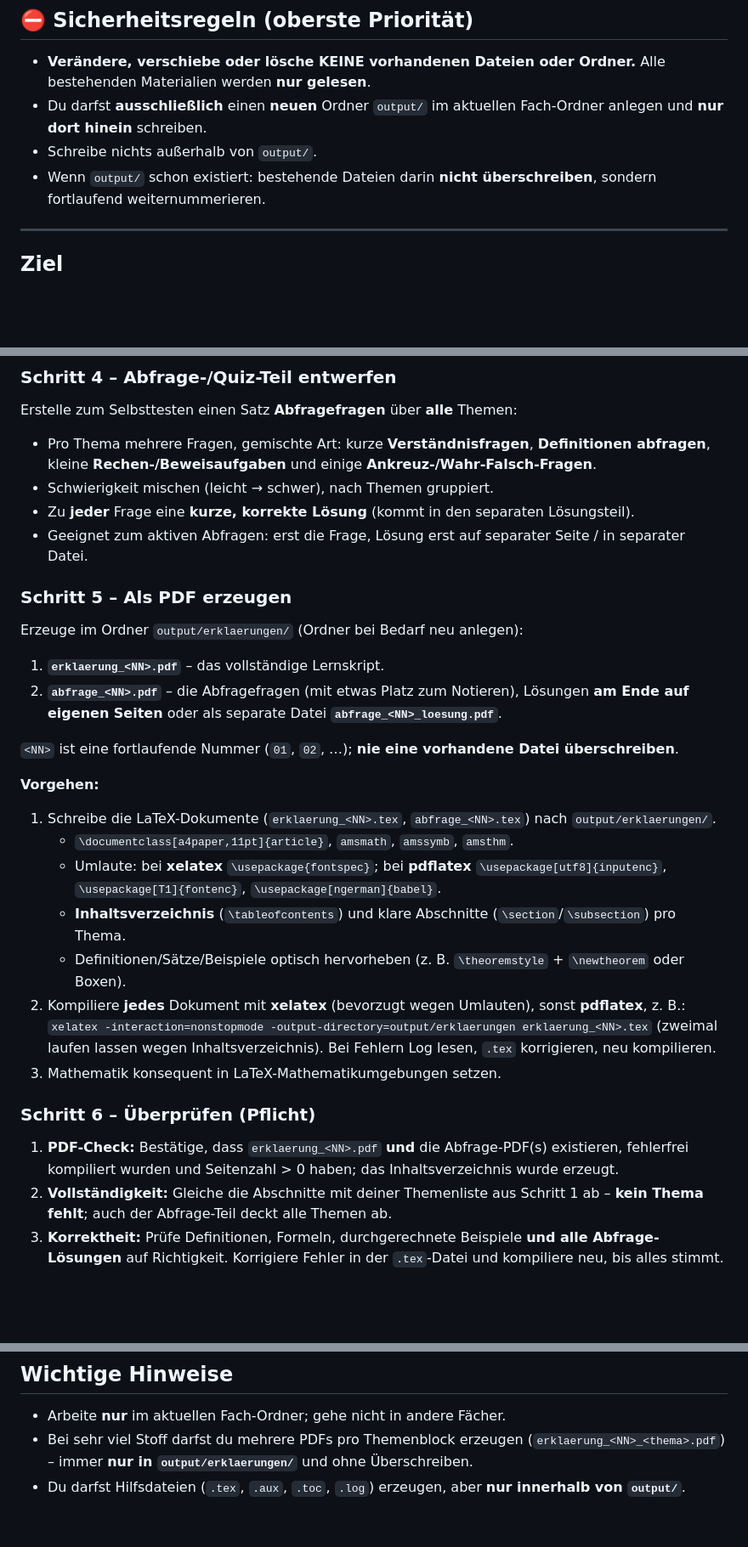
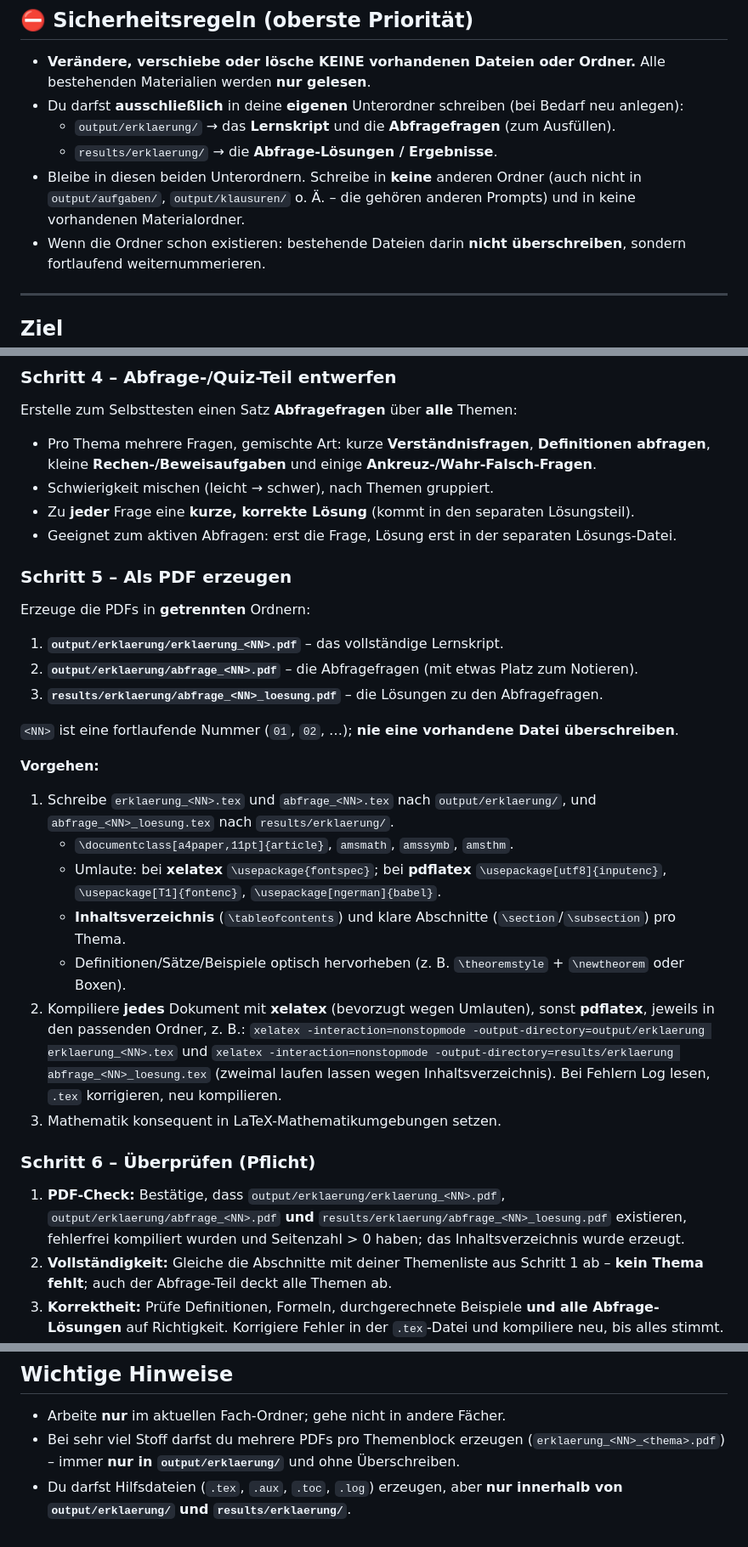
Before and after one commit to OfflineBot/klausuren, a Markdown page: prompts/ERKLÄRUNG.md, 3 parts joined by grey strips. Shown at 85% size. Drawn GitHub-style; blank space fills up the shorter version.

```diff
--- a/prompts/ERKLÄRUNG.md
+++ b/prompts/ERKLÄRUNG.md
@@ -12,10 +12,13 @@
 
 - **Verändere, verschiebe oder lösche KEINE vorhandenen Dateien oder Ordner.** Alle bestehenden
   Materialien werden **nur gelesen**.
-- Du darfst **ausschließlich** einen **neuen** Ordner `output/` im aktuellen Fach-Ordner anlegen und
-  **nur dort hinein** schreiben.
-- Schreibe nichts außerhalb von `output/`.
-- Wenn `output/` schon existiert: bestehende Dateien darin **nicht überschreiben**, sondern
+- Du darfst **ausschließlich** in deine **eigenen** Unterordner schreiben (bei Bedarf neu anlegen):
+  - `output/erklaerung/` → das **Lernskript** und die **Abfragefragen** (zum Ausfüllen).
+  - `results/erklaerung/` → die **Abfrage-Lösungen / Ergebnisse**.
+- Bleibe in diesen beiden Unterordnern. Schreibe in **keine** anderen Ordner (auch nicht in
+  `output/aufgaben/`, `output/klausuren/` o. Ä. – die gehören anderen Prompts) und in keine vorhandenen
+  Materialordner.
+- Wenn die Ordner schon existieren: bestehende Dateien darin **nicht überschreiben**, sondern
   fortlaufend weiternummerieren.
 
 ---
@@ -76,35 +79,39 @@ Erstelle zum Selbsttesten einen Satz **Abfragefragen** über **alle** Themen:
   kleine **Rechen-/Beweisaufgaben** und einige **Ankreuz-/Wahr-Falsch-Fragen**.
 - Schwierigkeit mischen (leicht → schwer), nach Themen gruppiert.
 - Zu **jeder** Frage eine **kurze, korrekte Lösung** (kommt in den separaten Lösungsteil).
-- Geeignet zum aktiven Abfragen: erst die Frage, Lösung erst auf separater Seite / in separater Datei.
+- Geeignet zum aktiven Abfragen: erst die Frage, Lösung erst in der separaten Lösungs-Datei.
 
 ### Schritt 5 – Als PDF erzeugen
 
-Erzeuge im Ordner `output/erklaerungen/` (Ordner bei Bedarf neu anlegen):
+Erzeuge die PDFs in **getrennten** Ordnern:
 
-1. **`erklaerung_<NN>.pdf`** – das vollständige Lernskript.
-2. **`abfrage_<NN>.pdf`** – die Abfragefragen (mit etwas Platz zum Notieren), Lösungen **am Ende auf
-   eigenen Seiten** oder als separate Datei **`abfrage_<NN>_loesung.pdf`**.
+1. **`output/erklaerung/erklaerung_<NN>.pdf`** – das vollständige Lernskript.
+2. **`output/erklaerung/abfrage_<NN>.pdf`** – die Abfragefragen (mit etwas Platz zum Notieren).
+3. **`results/erklaerung/abfrage_<NN>_loesung.pdf`** – die Lösungen zu den Abfragefragen.
 
 `<NN>` ist eine fortlaufende Nummer (`01`, `02`, …); **nie eine vorhandene Datei überschreiben**.
 
 **Vorgehen:**
 
-1. Schreibe die LaTeX-Dokumente (`erklaerung_<NN>.tex`, `abfrage_<NN>.tex`) nach `output/erklaerungen/`.
+1. Schreibe `erklaerung_<NN>.tex` und `abfrage_<NN>.tex` nach `output/erklaerung/`, und
+   `abfrage_<NN>_loesung.tex` nach `results/erklaerung/`.
    - `\documentclass[a4paper,11pt]{article}`, `amsmath`, `amssymb`, `amsthm`.
    - Umlaute: bei **xelatex** `\usepackage{fontspec}`; bei **pdflatex** `\usepackage[utf8]{inputenc}`,
      `\usepackage[T1]{fontenc}`, `\usepackage[ngerman]{babel}`.
    - **Inhaltsverzeichnis** (`\tableofcontents`) und klare Abschnitte (`\section`/`\subsection`) pro Thema.
    - Definitionen/Sätze/Beispiele optisch hervorheben (z. B. `\theoremstyle` + `\newtheorem` oder Boxen).
-2. Kompiliere **jedes** Dokument mit **xelatex** (bevorzugt wegen Umlauten), sonst **pdflatex**, z. B.:
-   `xelatex -interaction=nonstopmode -output-directory=output/erklaerungen erklaerung_<NN>.tex`
+2. Kompiliere **jedes** Dokument mit **xelatex** (bevorzugt wegen Umlauten), sonst **pdflatex**, jeweils in
+   den passenden Ordner, z. B.:
+   `xelatex -interaction=nonstopmode -output-directory=output/erklaerung erklaerung_<NN>.tex`
+   und `xelatex -interaction=nonstopmode -output-directory=results/erklaerung abfrage_<NN>_loesung.tex`
    (zweimal laufen lassen wegen Inhaltsverzeichnis). Bei Fehlern Log lesen, `.tex` korrigieren, neu kompilieren.
 3. Mathematik konsequent in LaTeX-Mathematikumgebungen setzen.
 
 ### Schritt 6 – Überprüfen (Pflicht)
 
-1. **PDF-Check:** Bestätige, dass `erklaerung_<NN>.pdf` **und** die Abfrage-PDF(s) existieren, fehlerfrei
-   kompiliert wurden und Seitenzahl > 0 haben; das Inhaltsverzeichnis wurde erzeugt.
+1. **PDF-Check:** Bestätige, dass `output/erklaerung/erklaerung_<NN>.pdf`, `output/erklaerung/abfrage_<NN>.pdf`
+   **und** `results/erklaerung/abfrage_<NN>_loesung.pdf` existieren, fehlerfrei kompiliert wurden und
+   Seitenzahl > 0 haben; das Inhaltsverzeichnis wurde erzeugt.
 2. **Vollständigkeit:** Gleiche die Abschnitte mit deiner Themenliste aus Schritt 1 ab – **kein Thema fehlt**;
    auch der Abfrage-Teil deckt alle Themen ab.
 3. **Korrektheit:** Prüfe Definitionen, Formeln, durchgerechnete Beispiele **und alle Abfrage-Lösungen** auf
@@ -121,5 +128,6 @@ Anzahl der Abfragefragen und das Ergebnis der Überprüfung.
 
 - Arbeite **nur** im aktuellen Fach-Ordner; gehe nicht in andere Fächer.
 - Bei sehr viel Stoff darfst du mehrere PDFs pro Themenblock erzeugen
-  (`erklaerung_<NN>_<thema>.pdf`) – immer **nur in `output/erklaerungen/`** und ohne Überschreiben.
-- Du darfst Hilfsdateien (`.tex`, `.aux`, `.toc`, `.log`) erzeugen, aber **nur innerhalb von `output/`**.
+  (`erklaerung_<NN>_<thema>.pdf`) – immer **nur in `output/erklaerung/`** und ohne Überschreiben.
+- Du darfst Hilfsdateien (`.tex`, `.aux`, `.toc`, `.log`) erzeugen, aber **nur innerhalb von
+  `output/erklaerung/` und `results/erklaerung/`**.
```
Also changed, not shown: prompts/AUFGABEN.md (+21 -15 lines), prompts/KLAUSUREN.md (+22 -17 lines).
